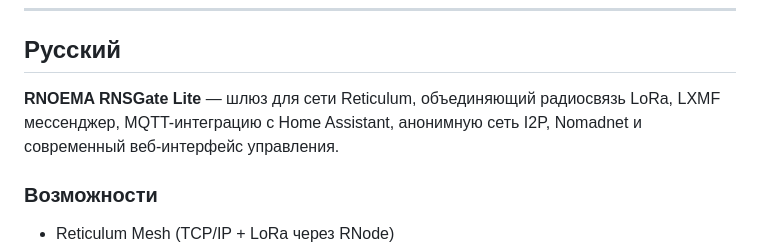
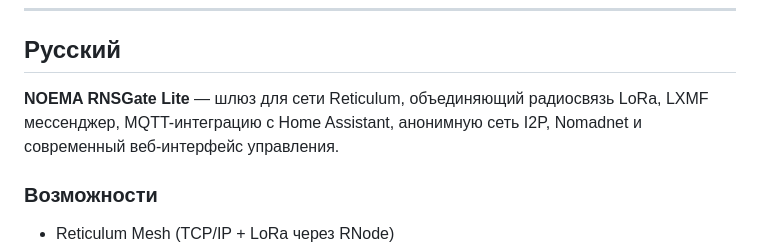
Before and after one commit to e2ret/NOEMA-RNSGate-Lite, a Markdown page: README.md, the part around the change. Rendered like a GitHub page.

```diff
--- a/README.md
+++ b/README.md
@@ -9,7 +9,7 @@
 
 ## Русский
 
-**RNOEMA RNSGate Lite** — шлюз для сети Reticulum, объединяющий радиосвязь LoRa, LXMF мессенджер, MQTT-интеграцию с Home Assistant, анонимную сеть I2P, Nomadnet и современный веб-интерфейс управления.
+**NOEMA RNSGate Lite** — шлюз для сети Reticulum, объединяющий радиосвязь LoRa, LXMF мессенджер, MQTT-интеграцию с Home Assistant, анонимную сеть I2P, Nomadnet и современный веб-интерфейс управления.
 
 ### Возможности
 - Reticulum Mesh (TCP/IP + LoRa через RNode)
```
